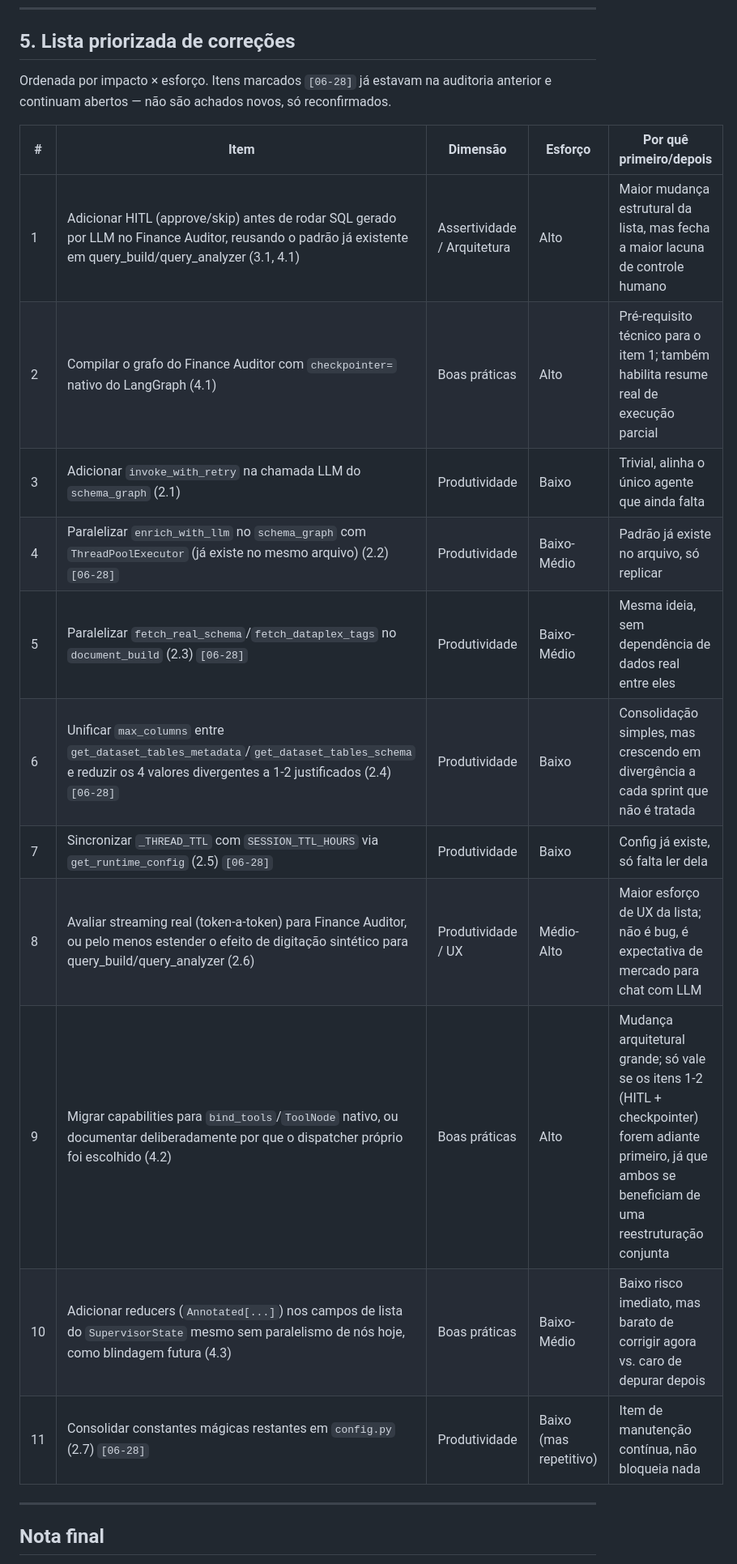
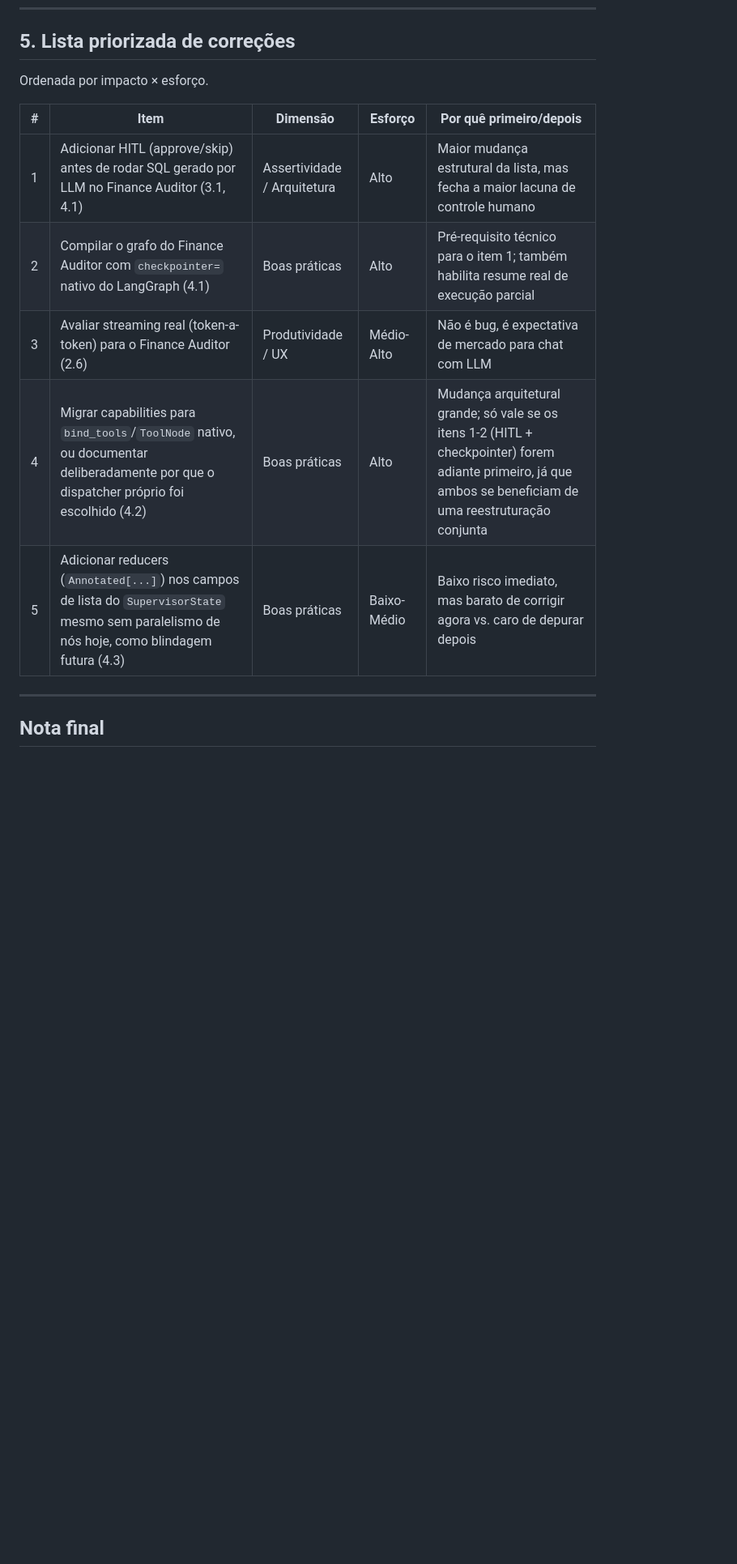
Before and after one commit to silviosalviati/finance-hub, a Markdown page: docs/avaliacoes/finance-voice.md, the part around one of its changes. Shown at 81% size. Drawn GitHub-style; blank space fills up the shorter version.

```diff
--- a/docs/avaliacoes/finance-voice.md
+++ b/docs/avaliacoes/finance-voice.md
@@ -135,21 +104,15 @@ Diferente de `query_build`/`query_analyzer` (que compilam o grafo com `checkpoin
 
 ## 5. Lista priorizada de correções
 
-Ordenada por impacto × esforço. Itens marcados `[06-28]` já estavam na auditoria anterior e continuam abertos — não são achados novos, só reconfirmados.
+Ordenada por impacto × esforço.
 
 | # | Item | Dimensão | Esforço | Por quê primeiro/depois |
 |---|---|---|---|---|
-| 1 | Adicionar HITL (approve/skip) antes de rodar SQL gerado por LLM no Finance Auditor, reusando o padrão já existente em query_build/query_analyzer (3.1, 4.1) | Assertividade / Arquitetura | Alto | Maior mudança estrutural da lista, mas fecha a maior lacuna de controle humano |
+| 1 | Adicionar HITL (approve/skip) antes de rodar SQL gerado por LLM no Finance Auditor (3.1, 4.1) | Assertividade / Arquitetura | Alto | Maior mudança estrutural da lista, mas fecha a maior lacuna de controle humano |
 | 2 | Compilar o grafo do Finance Auditor com `checkpointer=` nativo do LangGraph (4.1) | Boas práticas | Alto | Pré-requisito técnico para o item 1; também habilita resume real de execução parcial |
-| 3 | Adicionar `invoke_with_retry` na chamada LLM do `schema_graph` (2.1) | Produtividade | Baixo | Trivial, alinha o único agente que ainda falta |
-| 4 | Paralelizar `enrich_with_llm` no `schema_graph` com `ThreadPoolExecutor` (já existe no mesmo arquivo) (2.2) `[06-28]` | Produtividade | Baixo-Médio | Padrão já existe no arquivo, só replicar |
-| 5 | Paralelizar `fetch_real_schema`/`fetch_dataplex_tags` no `document_build` (2.3) `[06-28]` | Produtividade | Baixo-Médio | Mesma ideia, sem dependência de dados real entre eles |
-| 6 | Unificar `max_columns` entre `get_dataset_tables_metadata`/`get_dataset_tables_schema` e reduzir os 4 valores divergentes a 1-2 justificados (2.4) `[06-28]` | Produtividade | Baixo | Consolidação simples, mas crescendo em divergência a cada sprint que não é tratada |
-| 7 | Sincronizar `_THREAD_TTL` com `SESSION_TTL_HOURS` via `get_runtime_config` (2.5) `[06-28]` | Produtividade | Baixo | Config já existe, só falta ler dela |
-| 8 | Avaliar streaming real (token-a-token) para Finance Auditor, ou pelo menos estender o efeito de digitação sintético para query_build/query_analyzer (2.6) | Produtividade / UX | Médio-Alto | Maior esforço de UX da lista; não é bug, é expectativa de mercado para chat com LLM |
-| 9 | Migrar capabilities para `bind_tools`/`ToolNode` nativo, ou documentar deliberadamente por que o dispatcher próprio foi escolhido (4.2) | Boas práticas | Alto | Mudança arquitetural grande; só vale se os itens 1-2 (HITL + checkpointer) forem adiante primeiro, já que ambos se beneficiam de uma reestruturação conjunta |
-| 10 | Adicionar reducers (`Annotated[...]`) nos campos de lista do `SupervisorState` mesmo sem paralelismo de nós hoje, como blindagem futura (4.3) | Boas práticas | Baixo-Médio | Baixo risco imediato, mas barato de corrigir agora vs. caro de depurar depois |
-| 11 | Consolidar constantes mágicas restantes em `config.py` (2.7) `[06-28]` | Produtividade | Baixo (mas repetitivo) | Item de manutenção contínua, não bloqueia nada |
+| 3 | Avaliar streaming real (token-a-token) para o Finance Auditor (2.6) | Produtividade / UX | Médio-Alto | Não é bug, é expectativa de mercado para chat com LLM |
+| 4 | Migrar capabilities para `bind_tools`/`ToolNode` nativo, ou documentar deliberadamente por que o dispatcher próprio foi escolhido (4.2) | Boas práticas | Alto | Mudança arquitetural grande; só vale se os itens 1-2 (HITL + checkpointer) forem adiante primeiro, já que ambos se beneficiam de uma reestruturação conjunta |
+| 5 | Adicionar reducers (`Annotated[...]`) nos campos de lista do `SupervisorState` mesmo sem paralelismo de nós hoje, como blindagem futura (4.3) | Boas práticas | Baixo-Médio | Baixo risco imediato, mas barato de corrigir agora vs. caro de depurar depois |
 
 ---
 
```
Also changed, not shown: other parts of docs/avaliacoes/finance-voice.md (+11 -42 lines).
